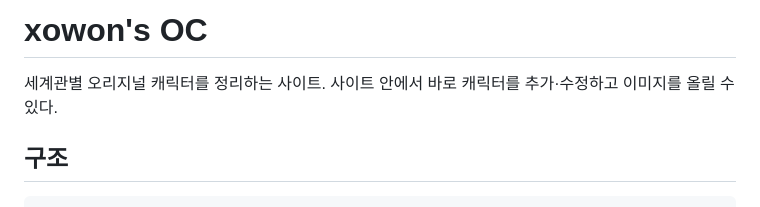
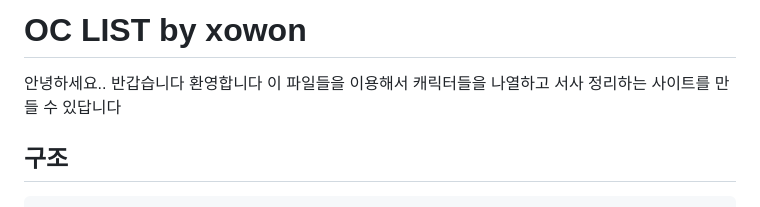
Before and after one commit to xowonim/oc, a Markdown page: README.md, the part around the change. GitHub-like rendering.

```diff
--- a/README.md
+++ b/README.md
@@ -1,6 +1,7 @@
-# xowon's OC
+# OC LIST by xowon
 
-세계관별 오리지널 캐릭터를 정리하는 사이트. 사이트 안에서 바로 캐릭터를 추가·수정하고 이미지를 올릴 수 있다.
+안녕하세요.. 반갑습니다 환영합니다
+이 파일들을 이용해서 캐릭터들을 나열하고 서사 정리하는 사이트를 만들 수 있답니다
 
 ## 구조
 
```
